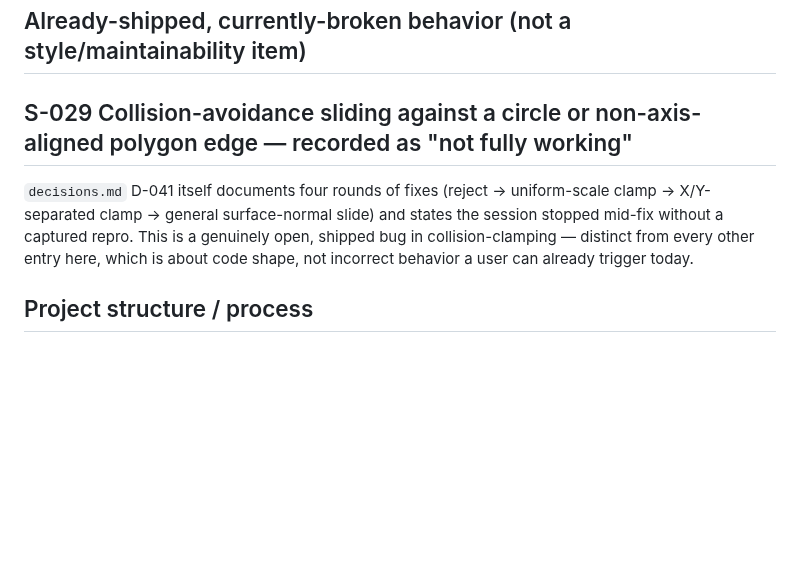
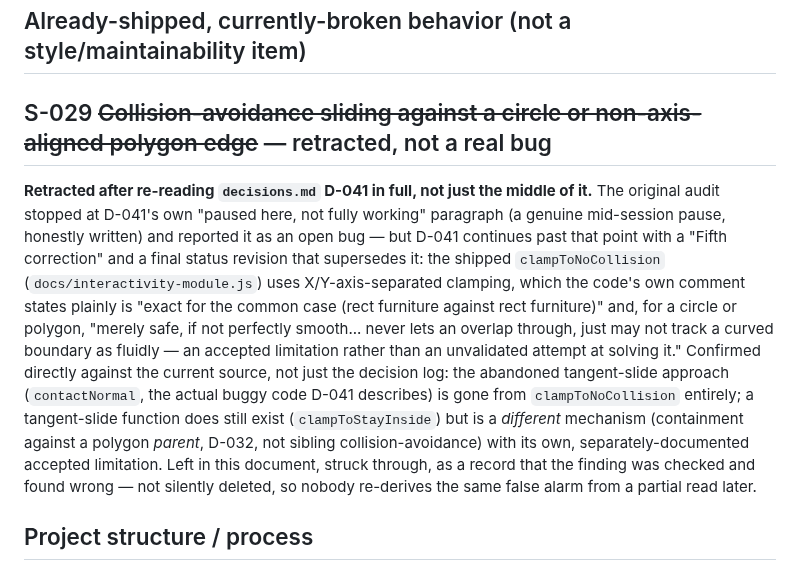
Before and after one commit to tminder/2DPlaner, a Markdown page: planning/tech-debt.md, the part around the change. Drawn GitHub-style; blank space fills up the shorter version.

```diff
--- a/planning/tech-debt.md
+++ b/planning/tech-debt.md
@@ -128,9 +128,9 @@ The module's own comment states the composite's `position` isn't factored into i
 
 ## Already-shipped, currently-broken behavior (not a style/maintainability item)
 
-## S-029 Collision-avoidance sliding against a circle or non-axis-aligned polygon edge — recorded as "not fully working"
+## S-029 ~~Collision-avoidance sliding against a circle or non-axis-aligned polygon edge~~ — retracted, not a real bug
 
-`decisions.md` D-041 itself documents four rounds of fixes (reject → uniform-scale clamp → X/Y-separated clamp → general surface-normal slide) and states the session stopped mid-fix without a captured repro. This is a genuinely open, shipped bug in collision-clamping — distinct from every other entry here, which is about code shape, not incorrect behavior a user can already trigger today.
+**Retracted after re-reading `decisions.md` D-041 in full, not just the middle of it.** The original audit stopped at D-041's own "paused here, not fully working" paragraph (a genuine mid-session pause, honestly written) and reported it as an open bug — but D-041 continues past that point with a "Fifth correction" and a final status revision that supersedes it: the shipped `clampToNoCollision` (`docs/interactivity-module.js`) uses X/Y-axis-separated clamping, which the code's own comment states plainly is "exact for the common case (rect furniture against rect furniture)" and, for a circle or polygon, "merely safe, if not perfectly smooth... never lets an overlap through, just may not track a curved boundary as fluidly — an accepted limitation rather than an unvalidated attempt at solving it." Confirmed directly against the current source, not just the decision log: the abandoned tangent-slide approach (`contactNormal`, the actual buggy code D-041 describes) is gone from `clampToNoCollision` entirely; a tangent-slide function does still exist (`clampToStayInside`) but is a *different* mechanism (containment against a polygon *parent*, D-032, not sibling collision-avoidance) with its own, separately-documented accepted limitation. Left in this document, struck through, as a record that the finding was checked and found wrong — not silently deleted, so nobody re-derives the same false alarm from a partial read later.
 
 ## Project structure / process
 
```
Also changed, not shown: planning/project-overview.md (+15 -9 lines).
